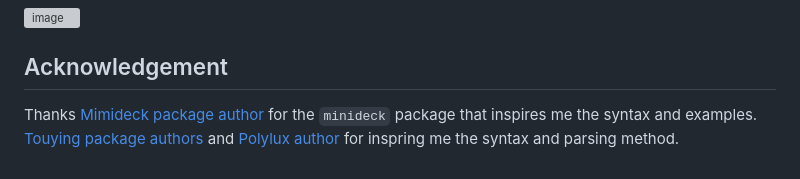
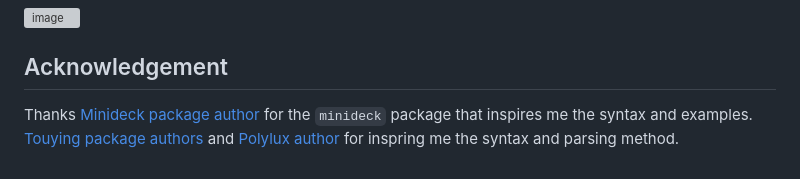
Before and after one commit to pacaunt/typst-presentate, a Markdown page: README.md, the part around the change. Drawn GitHub-style; grey boxes are pictures that could not be loaded.

```diff
--- a/README.md
+++ b/README.md
@@ -181,5 +181,5 @@ which results in
 
 
 ## Acknowledgement
-Thanks [Mimideck package author](https://github.com/knuesel/typst-minideck) for the `minideck` package that inspires me the syntax and examples.
+Thanks [Minideck package author](https://github.com/knuesel/typst-minideck) for the `minideck` package that inspires me the syntax and examples.
 [Touying package authors](https://github.com/touying-typ/touying) and [Polylux author](https://github.com/polylux-typ/polylux) for inspring me the syntax and parsing method.
```
